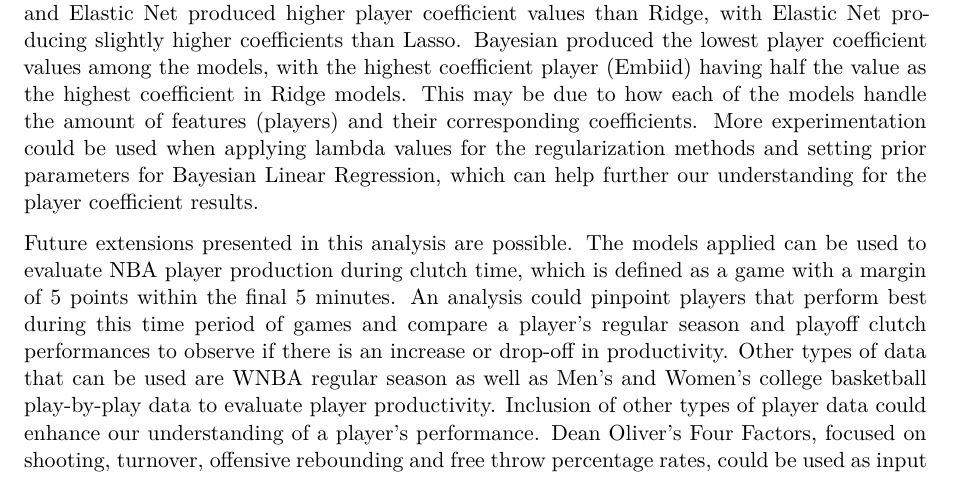
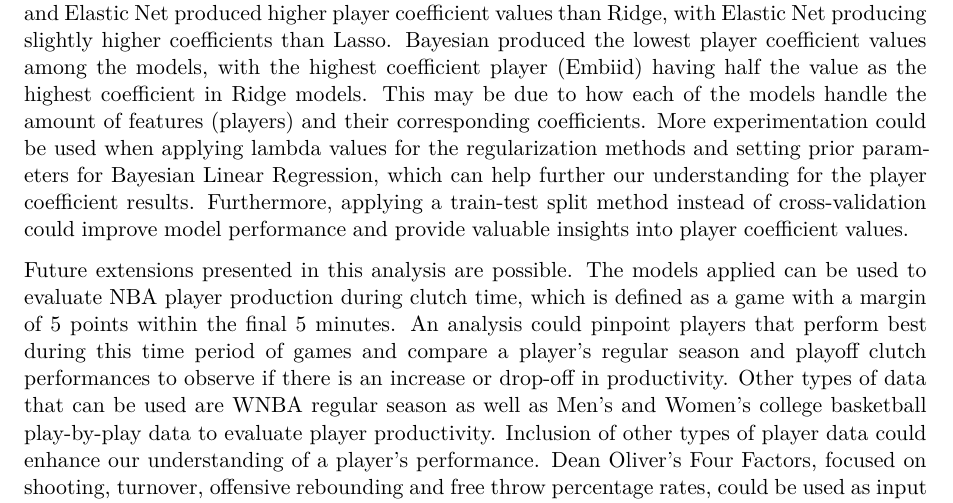
Before and after one commit to moham6839/CUNY_Research_Project, a Quarto document (NBA_RAPM_Project.qmd): part of page 20 of 21, cut so that both start at the same text. Rendered offline with R 4.5, knitr and Pandoc in place of Quarto, then LaTeX, with nearby package versions.

Commit message:
modified quarto and pdf files

```diff
--- a/NBA_RAPM_Project.qmd
+++ b/NBA_RAPM_Project.qmd
@@ -187,7 +187,7 @@ Second, while the models did not show a significant drop-off in coefficient valu
 
 ## Conclusion
 
-The scope of this analysis compared model performance and player coefficient values produced from Ridge with those produced by Lasso, Elastic Net and Bayesian Linear Regression. Additionally, this paper explores whether utilizing a minutes threshold based on the median amount of minutes played significantly affected player coefficient values. The metrics used to measure the performance of the models (RMSE and Adjusted R-squared) did not provide a statistically significant advantage over Ridge. The minutes limit applied did not significantly alter the coefficient values nor the ranks of the 30 players with the highest coefficient values. However, when comparing player coefficient values between the models, the coefficient values differed. Lasso and Elastic Net produced higher player coefficient values than Ridge, with Elastic Net producing slightly higher coefficients than Lasso. Bayesian produced the lowest player coefficient values among the models, with the highest coefficient player (Embiid) having half the value as the highest coefficient in Ridge models. This may be due to how each of the models handle the amount of features (players) and their corresponding coefficients. More experimentation could be used when applying lambda values for the regularization methods and setting prior parameters for Bayesian Linear Regression, which can help further our understanding for the player coefficient results.
+The scope of this analysis compared model performance and player coefficient values produced from Ridge with those produced by Lasso, Elastic Net and Bayesian Linear Regression. Additionally, this paper explores whether utilizing a minutes threshold based on the median amount of minutes played significantly affected player coefficient values. The metrics used to measure the performance of the models (RMSE and Adjusted R-squared) did not provide a statistically significant advantage over Ridge. The minutes limit applied did not significantly alter the coefficient values nor the ranks of the 30 players with the highest coefficient values. However, when comparing player coefficient values between the models, the coefficient values differed. Lasso and Elastic Net produced higher player coefficient values than Ridge, with Elastic Net producing slightly higher coefficients than Lasso. Bayesian produced the lowest player coefficient values among the models, with the highest coefficient player (Embiid) having half the value as the highest coefficient in Ridge models. This may be due to how each of the models handle the amount of features (players) and their corresponding coefficients. More experimentation could be used when applying lambda values for the regularization methods and setting prior parameters for Bayesian Linear Regression, which can help further our understanding for the player coefficient results. Furthermore, applying a train-test split method instead of cross-validation could improve model performance and provide valuable insights into player coefficient values.
 
 Future extensions presented in this analysis are possible. The models applied can be used to evaluate NBA player production during clutch time, which is defined as a game with a margin of 5 points within the final 5 minutes. An analysis could pinpoint players that perform best during this time period of games and compare a player's regular season and playoff clutch performances to observe if there is an increase or drop-off in productivity. Other types of data that can be used are WNBA regular season as well as Men's and Women's college basketball play-by-play data to evaluate player productivity. Inclusion of other types of player data could enhance our understanding of a player's performance. Dean Oliver's Four Factors, focused on shooting, turnover, offensive rebounding and free throw percentage rates, could be used as input variables to evaluate a player's plus/minus using score margin from play-by-play data. For any development of this analysis, however, data should be aggregated from multiple seasons in order to effectively measure a player's productivity.
 
```
Also changed, not shown: NBA_RAPM_Project.pdf.
